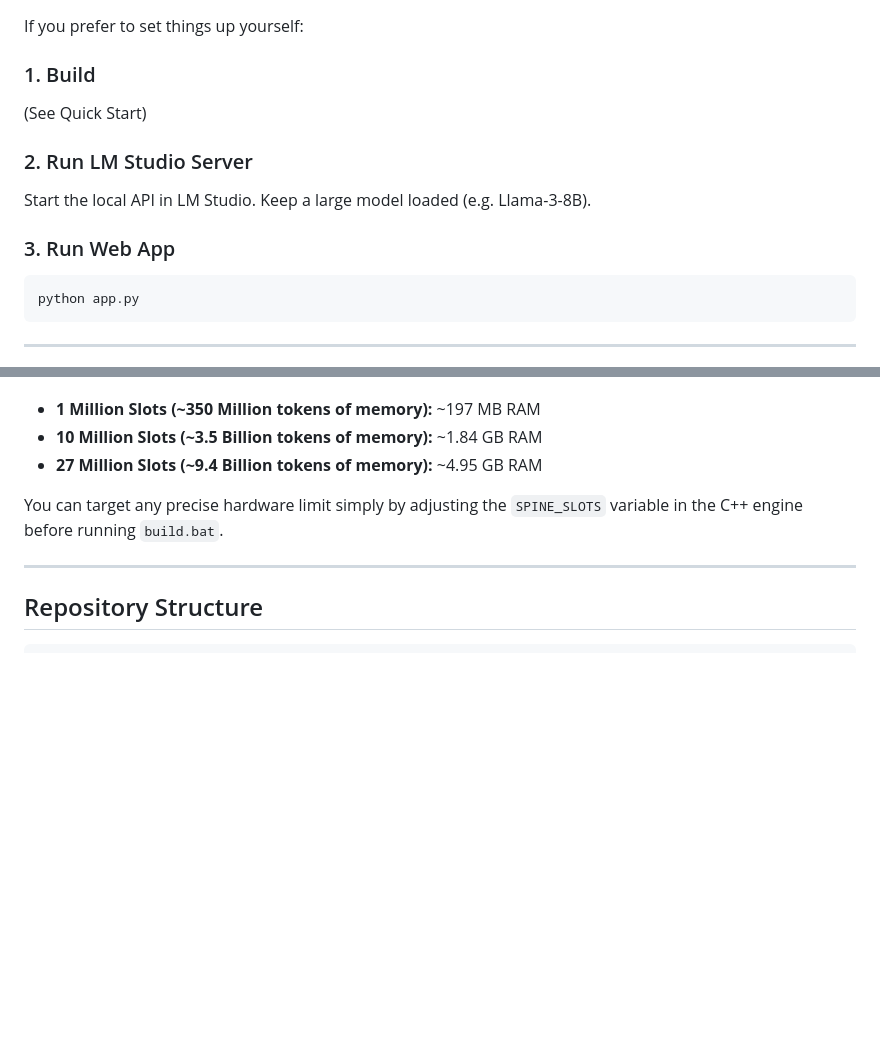
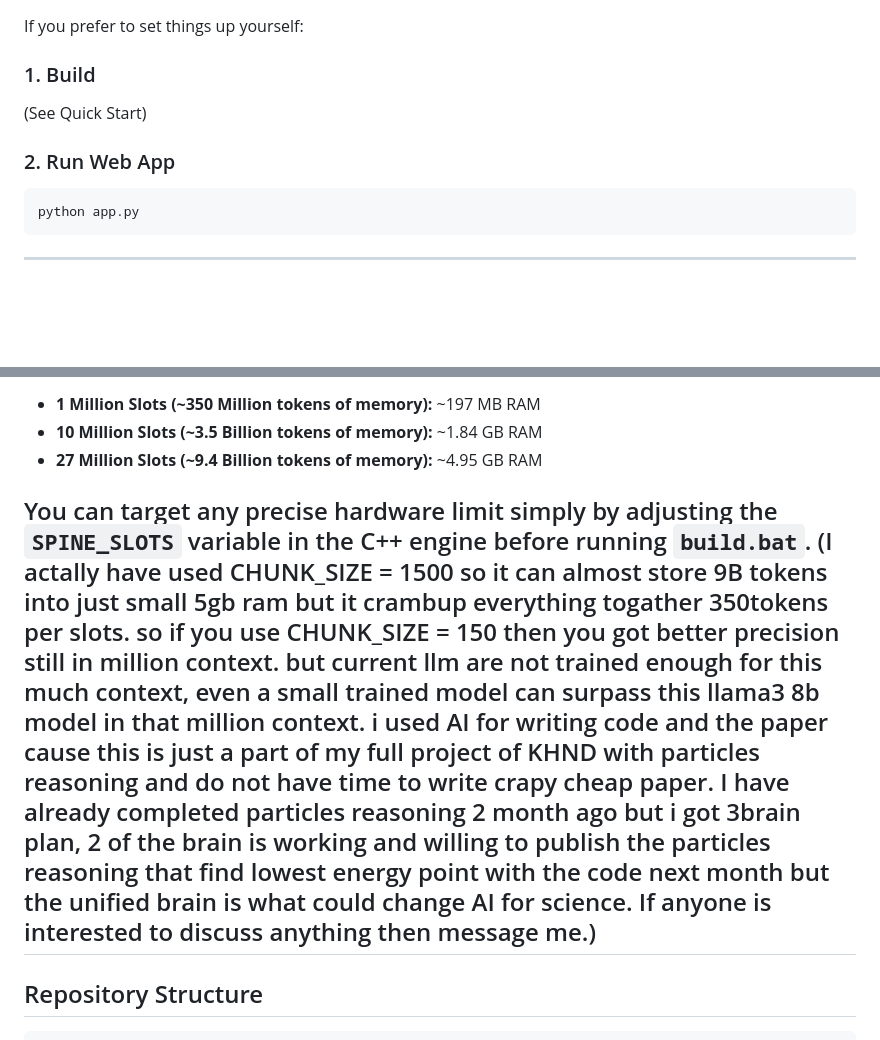
Before and after one commit to mdabusaad2003/memoryspine, a Markdown page: README.md, 2 parts joined by grey strips. Drawn GitHub-style; blank space fills up the shorter version.

````diff
--- a/README.md
+++ b/README.md
@@ -134,12 +139,11 @@ The system natively auto-pulls `Meta-Llama-3-8B-Instruct-Q4_K_M.gguf`. You do no
 If you prefer to set things up yourself:
 
 ### 1. Build
+
 (See Quick Start)
 
-### 2. Run LM Studio Server
-Start the local API in LM Studio. Keep a large model loaded (e.g. Llama-3-8B).
+### 2. Run Web App
 
-### 3. Run Web App
 ```bash
 python app.py
 ```
@@ -163,7 +167,7 @@ Because MemorySpine statically allocates its hardware-level hash table upfront,
 - **27 Million Slots (~9.4 Billion tokens of memory):** ~4.95 GB RAM
 
 You can target any precise hardware limit simply by adjusting the `SPINE_SLOTS` variable in the C++ engine before running `build.bat`.
-
+(I actally have used CHUNK_SIZE = 1500 so it can almost store 9B tokens into just small 5gb ram but it crambup everything togather 350tokens per slots. so if you use CHUNK_SIZE = 150 then you got better precision still in million context. but current llm are not trained enough for this much context, even a small trained model can surpass this llama3 8b model in that million context. i used AI for writing code and the paper cause this is just a part of my full project of KHND with particles reasoning and do not have time to write crapy cheap paper. I have already completed particles reasoning 2 month ago but i got 3brain plan, 2 of the brain is working and willing to publish the particles reasoning that find lowest energy point with the code next month but the unified brain is what could change AI for science. If anyone is interested to discuss anything then message me.)
 ---
 
 ## Repository Structure
````
Also changed, not shown: other parts of README.md (+14 -8 lines).
